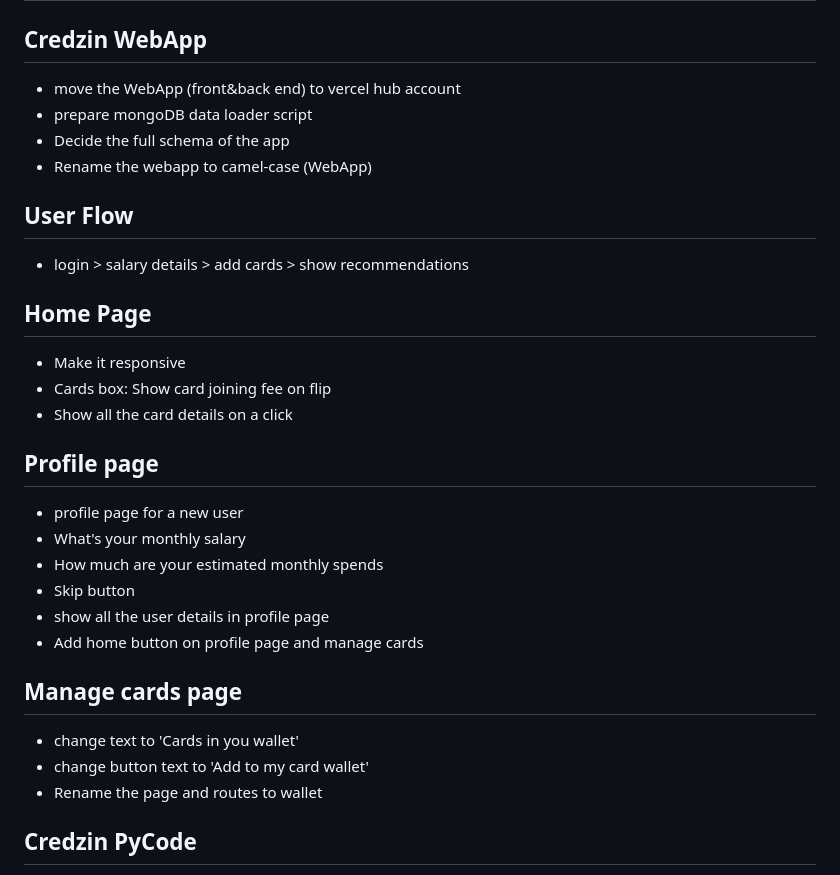
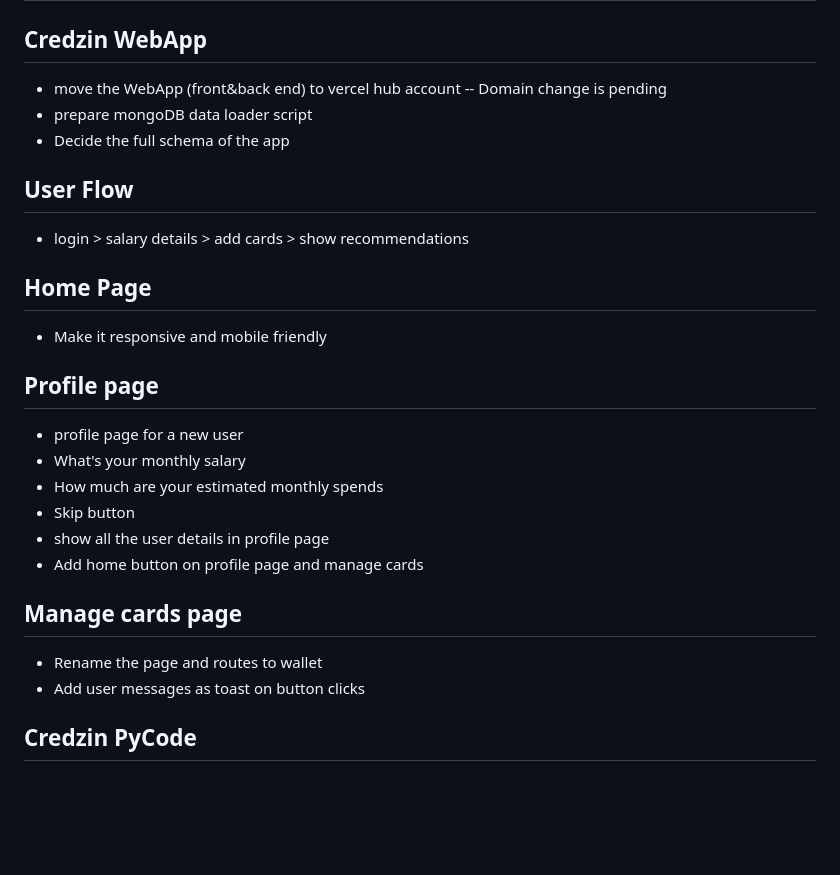
Before and after one commit to aman-welzin/credzin, a Markdown page: README.md, the part around the change. GitHub-like rendering; blank space fills up the shorter version.

Commit message:
added more todos

```diff
--- a/README.md
+++ b/README.md
@@ -1,17 +1,15 @@
 # ToDo's
 ## Credzin WebApp
 - move the WebApp (front&back end) to vercel hub account
+    -- Domain change is pending
 - prepare mongoDB data loader script
 - Decide the full schema of the app
-- Rename the webapp to camel-case (WebApp)
 
 ## User Flow
 - login > salary details > add cards > show recommendations
 
 ## Home Page
-- Make it responsive
-- Cards box: Show card joining fee on flip
-- Show all the card details on a click
+- Make it responsive and mobile friendly
 
 ## Profile page
 - profile page for a new user
@@ -22,9 +20,9 @@
 - Add home button on profile page and manage cards
 
 ## Manage cards page
-- change text to 'Cards in you wallet'
-- change button text to 'Add to my card wallet'
 - Rename the page and routes to wallet
+- Add user messages as toast on button clicks
+
 
 ## Credzin PyCode
 create a new log file with date_time for every run and write logs to /output/logs dir
```
